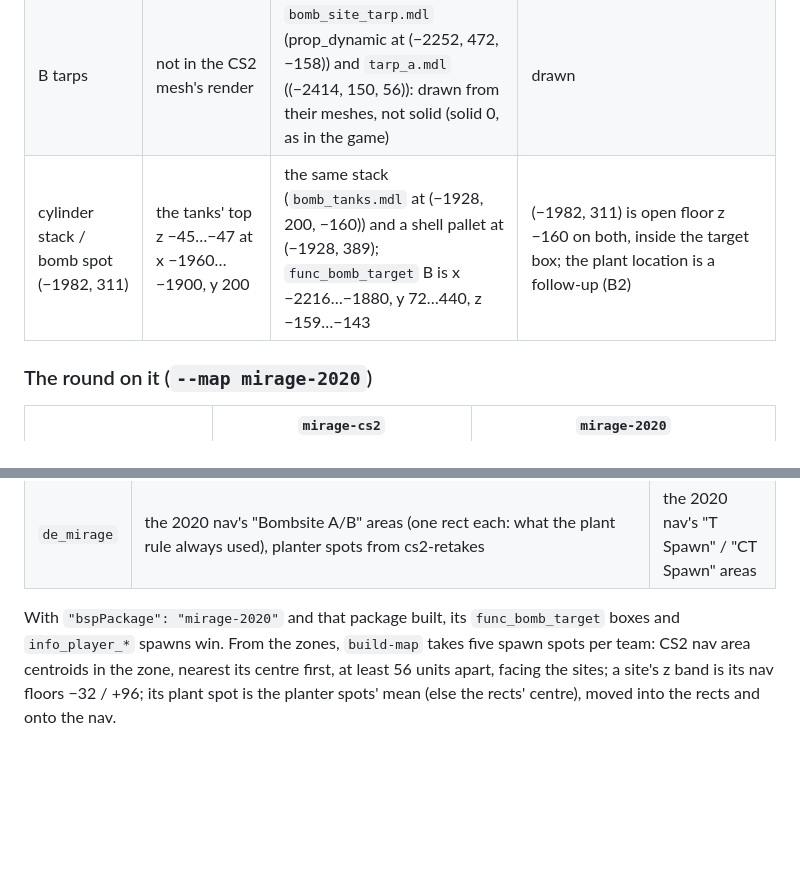
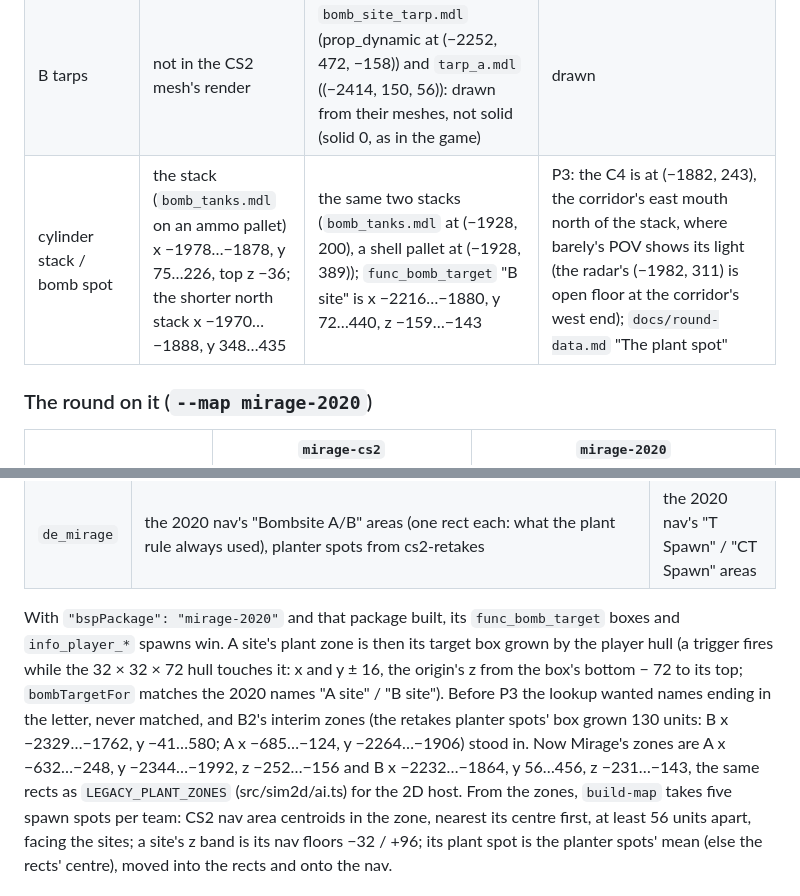
Before and after one commit to johnjp15/cs2-round-replay, a Markdown page: docs/maps.md, 2 parts joined by grey strips. Drawn GitHub-style; blank space fills up the shorter version.

```diff
--- a/docs/maps.md
+++ b/docs/maps.md
@@ -64,7 +64,7 @@ brushes and prop hulls are wound outward, the CS2 mesh isn't, so `mirage-cs2` is
 | B van | a "Truck" box x −2400…−2176, y 784…850 with clip prisms flooded from the CS2 nav (C1 patched 19 pieces) | `props_vehicles/van.mdl` at (−2328, 706) yawed 79.5° (its `.phy` hulls) and a 44 u player-clip box round a rusty barrel at (−2356, 798) (brush 291, z −160…−84) | no invisible nav clips; Lokier's recorded spot (−2387, 815, −127) is inside the barrel's clip, so his track starts 32 u west of it (−2419, 825) |
 | B-site brick pier | the block x −1970…−1880, y 350…440 | the same block plus a brick pier x −1880…−1848, y 356…472 and x −1948…−1848, y 440…472 (brushes 6725–6730, z −168…−8) | barely's recorded 22.9–23.1 s samples are inside it: the inside-solid rule re-routes him round it |
 | B tarps | not in the CS2 mesh's render | `bomb_site_tarp.mdl` (prop_dynamic at (−2252, 472, −158)) and `tarp_a.mdl` ((−2414, 150, 56)): drawn from their meshes, not solid (solid 0, as in the game) | drawn |
-| cylinder stack / bomb spot (−1982, 311) | the tanks' top z −45…−47 at x −1960…−1900, y 200 | the same stack (`bomb_tanks.mdl` at (−1928, 200, −160)) and a shell pallet at (−1928, 389); `func_bomb_target` B is x −2216…−1880, y 72…440, z −159…−143 | (−1982, 311) is open floor z −160 on both, inside the target box; the plant location is a follow-up (B2) |
+| cylinder stack / bomb spot | the stack (`bomb_tanks.mdl` on an ammo pallet) x −1978…−1878, y 75…226, top z −36; the shorter north stack x −1970…−1888, y 348…435 | the same two stacks (`bomb_tanks.mdl` at (−1928, 200), a shell pallet at (−1928, 389)); `func_bomb_target` "B site" is x −2216…−1880, y 72…440, z −159…−143 | P3: the C4 is at (−1882, 243), the corridor's east mouth north of the stack, where barely's POV shows its light (the radar's (−1982, 311) is open floor at the corridor's west end); `docs/round-data.md` "The plant spot" |
 
 ### The round on it (`--map mirage-2020`)
 
@@ -133,6 +133,12 @@ sites and spawns are comes from a small hand-made file, cited:
 | `de_mirage` | the 2020 nav's "Bombsite A/B" areas (one rect each: what the plant rule always used), planter spots from cs2-retakes | the 2020 nav's "T Spawn" / "CT Spawn" areas |
 
 With `"bspPackage": "mirage-2020"` and that package built, its `func_bomb_target` boxes and `info_player_*` spawns win.
+A site's plant zone is then its target box grown by the player hull (a trigger fires while the 32 × 32 × 72 hull
+touches it: x and y ± 16, the origin's z from the box's bottom − 72 to its top; `bombTargetFor` matches the 2020 names
+"A site" / "B site"). Before P3 the lookup wanted names ending in the letter, never matched, and B2's interim zones (the
+retakes planter spots' box grown 130 units: B x −2329…−1762, y −41…580; A x −685…−124, y −2264…−1906) stood in. Now
+Mirage's zones are A x −632…−248, y −2344…−1992, z −252…−156 and B x −2232…−1864, y 56…456, z −231…−143, the same
+rects as `LEGACY_PLANT_ZONES` (src/sim2d/ai.ts) for the 2D host.
 From the zones, `build-map` takes five spawn spots per team: CS2 nav area centroids in the zone, nearest its centre
 first, at least 56 units apart, facing the sites; a site's z band is its nav floors −32 / +96; its plant spot is the
 planter spots' mean (else the rects' centre), moved into the rects and onto the nav.
```
Also changed, not shown: docs/round-data.md (+47 -20 lines), docs/img/p3-defuse-cover.png (added), docs/img/p3-plant-barely-58.3.jpg (added), 12 other files.
